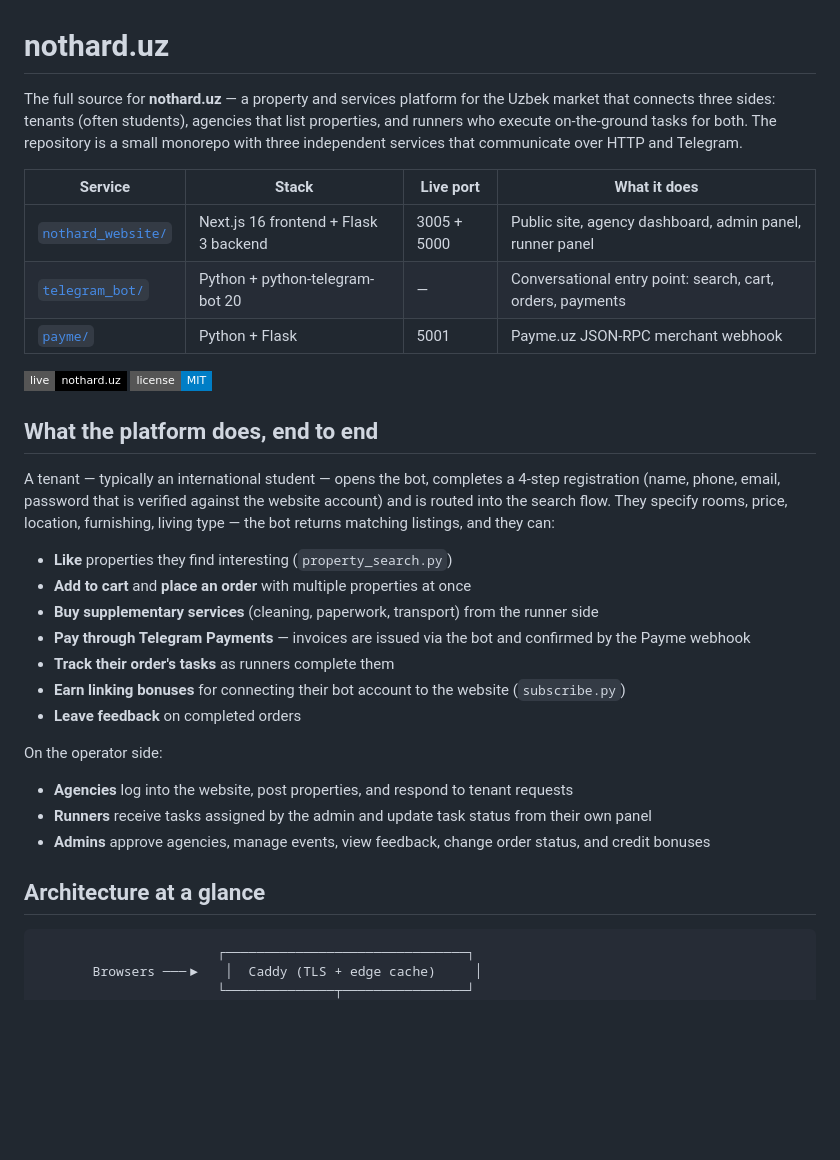
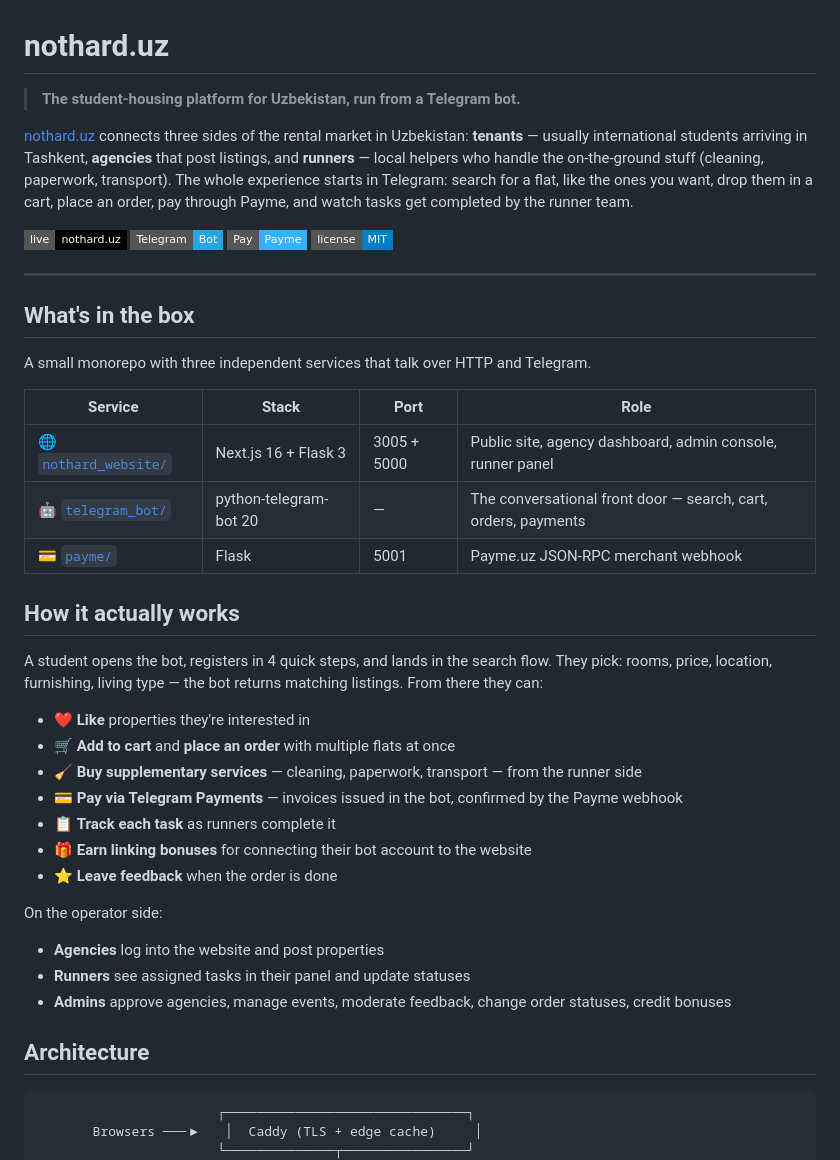
Before and after one commit to kamronbekbatirov/nothard, a Markdown page: README.md, the part around one of its changes. Rendered like a GitHub page; badges without logos; blank space fills up the shorter version.

````diff
--- a/README.md
+++ b/README.md
@@ -1,35 +1,45 @@
 # nothard.uz
 
-The full source for **nothard.uz** — a property and services platform for the Uzbek market that connects three sides: tenants (often students), agencies that list properties, and runners who execute on-the-ground tasks for both. The repository is a small monorepo with three independent services that communicate over HTTP and Telegram.
+> **The student-housing platform for Uzbekistan, run from a Telegram bot.**
 
-| Service | Stack | Live port | What it does |
-| --- | --- | --- | --- |
-| [`nothard_website/`](nothard_website/) | Next.js 16 frontend + Flask 3 backend | 3005 + 5000 | Public site, agency dashboard, admin panel, runner panel |
-| [`telegram_bot/`](telegram_bot/) | Python + python-telegram-bot 20 | — | Conversational entry point: search, cart, orders, payments |
-| [`payme/`](payme/) | Python + Flask | 5001 | Payme.uz JSON-RPC merchant webhook |
+[nothard.uz](https://nothard.uz) connects three sides of the rental market in Uzbekistan: **tenants** — usually international students arriving in Tashkent, **agencies** that post listings, and **runners** — local helpers who handle the on-the-ground stuff (cleaning, paperwork, transport). The whole experience starts in Telegram: search for a flat, like the ones you want, drop them in a cart, place an order, pay through Payme, and watch tasks get completed by the runner team.
 
 [![Live](https://img.shields.io/badge/live-nothard.uz-000?style=flat-square)](https://nothard.uz)
+[![Telegram](https://img.shields.io/badge/Telegram-Bot-26A5E4?style=flat-square&logo=telegram&logoColor=white)](https://telegram.org)
+[![Payme](https://img.shields.io/badge/Pay-Payme-32B2FF?style=flat-square)](https://payme.uz)
 [![License](https://img.shields.io/badge/license-MIT-blue?style=flat-square)](LICENSE)
 
-## What the platform does, end to end
+---
 
-A tenant — typically an international student — opens the bot, completes a 4-step registration (name, phone, email, password that is verified against the website account) and is routed into the search flow. They specify rooms, price, location, furnishing, living type — the bot returns matching listings, and they can:
+## What's in the box
 
-- **Like** properties they find interesting (`property_search.py`)
-- **Add to cart** and **place an order** with multiple properties at once
-- **Buy supplementary services** (cleaning, paperwork, transport) from the runner side
-- **Pay through Telegram Payments** — invoices are issued via the bot and confirmed by the Payme webhook
-- **Track their order's tasks** as runners complete them
-- **Earn linking bonuses** for connecting their bot account to the website (`subscribe.py`)
-- **Leave feedback** on completed orders
+A small monorepo with three independent services that talk over HTTP and Telegram.
+
+| Service | Stack | Port | Role |
+| --- | --- | --- | --- |
+| 🌐 [`nothard_website/`](nothard_website/) | Next.js 16 + Flask 3 | 3005 + 5000 | Public site, agency dashboard, admin console, runner panel |
+| 🤖 [`telegram_bot/`](telegram_bot/) | python-telegram-bot 20 | — | The conversational front door — search, cart, orders, payments |
+| 💳 [`payme/`](payme/) | Flask | 5001 | Payme.uz JSON-RPC merchant webhook |
+
+## How it actually works
+
+A student opens the bot, registers in 4 quick steps, and lands in the search flow. They pick: rooms, price, location, furnishing, living type — the bot returns matching listings. From there they can:
+
+- ❤️ **Like** properties they're interested in
+- 🛒 **Add to cart** and **place an order** with multiple flats at once
+- 🧹 **Buy supplementary services** — cleaning, paperwork, transport — from the runner side
+- 💳 **Pay via Telegram Payments** — invoices issued in the bot, confirmed by the Payme webhook
+- 📋 **Track each task** as runners complete it
+- 🎁 **Earn linking bonuses** for connecting their bot account to the website
+- ⭐ **Leave feedback** when the order is done
 
 On the operator side:
 
-- **Agencies** log into the website, post properties, and respond to tenant requests
-- **Runners** receive tasks assigned by the admin and update task status from their own panel
-- **Admins** approve agencies, manage events, view feedback, change order status, and credit bonuses
+- **Agencies** log into the website and post properties
+- **Runners** see assigned tasks in their panel and update statuses
+- **Admins** approve agencies, manage events, moderate feedback, change order statuses, credit bonuses
 
-## Architecture at a glance
+## Architecture
 
 ```
                        ┌───────────────────────────────┐
````
Also changed, not shown: other parts of README.md (+53 -139 lines).
